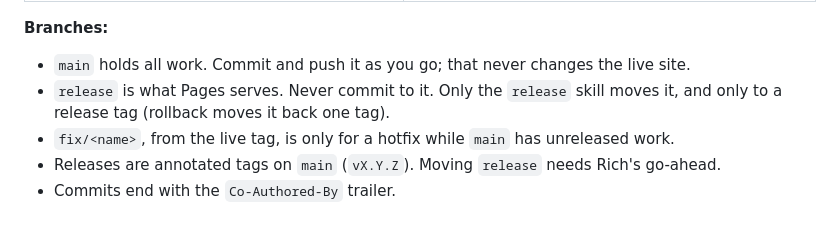
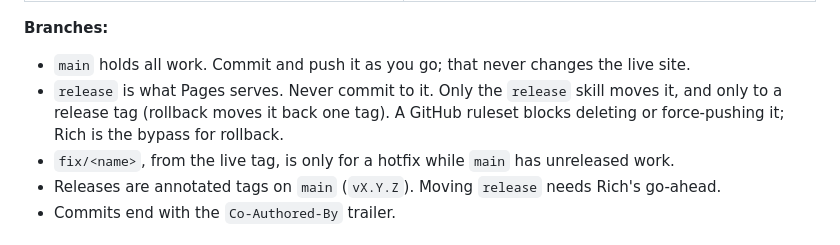
Before and after one commit to rberrill/p1hunt_card_finisher, a Markdown page: CLAUDE.md, the part around the change. Rendered like a GitHub page.

Commit message:
Release ruleset: note it in CLAUDE.md and the rollback steps
The release branch now has a GitHub ruleset (no deletion, no force push).
Rollback force-pushes it, so the release skill says to stop and ask Rich
to add himself to the bypass list if GitHub refuses, rather than disabling
the ruleset.

Co-Authored-By: Claude Opus 5.5 <noreply@anthropic.com>

```diff
--- a/CLAUDE.md
+++ b/CLAUDE.md
@@ -87,7 +87,7 @@ A static web app that straightens, crops and color-corrects phone photos of trad
 
 **Branches:**
 - `main` holds all work. Commit and push it as you go; that never changes the live site.
-- `release` is what Pages serves. Never commit to it. Only the `release` skill moves it, and only to a release tag (rollback moves it back one tag).
+- `release` is what Pages serves. Never commit to it. Only the `release` skill moves it, and only to a release tag (rollback moves it back one tag). A GitHub ruleset blocks deleting or force-pushing it; Rich is the bypass for rollback.
 - `fix/<name>`, from the live tag, is only for a hotfix while `main` has unreleased work.
 - Releases are annotated tags on `main` (`vX.Y.Z`). Moving `release` needs Rich's go-ahead.
 - Commits end with the `Co-Authored-By` trailer.
```
Also changed, not shown: 1 other file.
